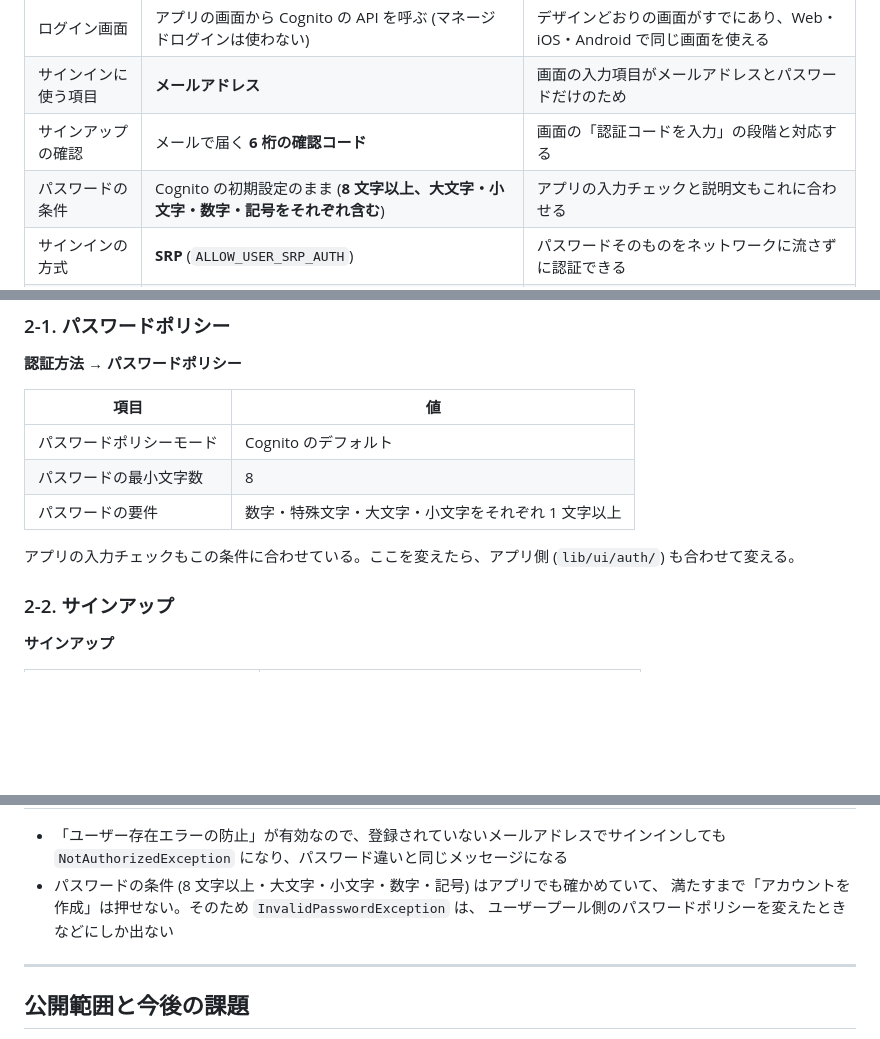
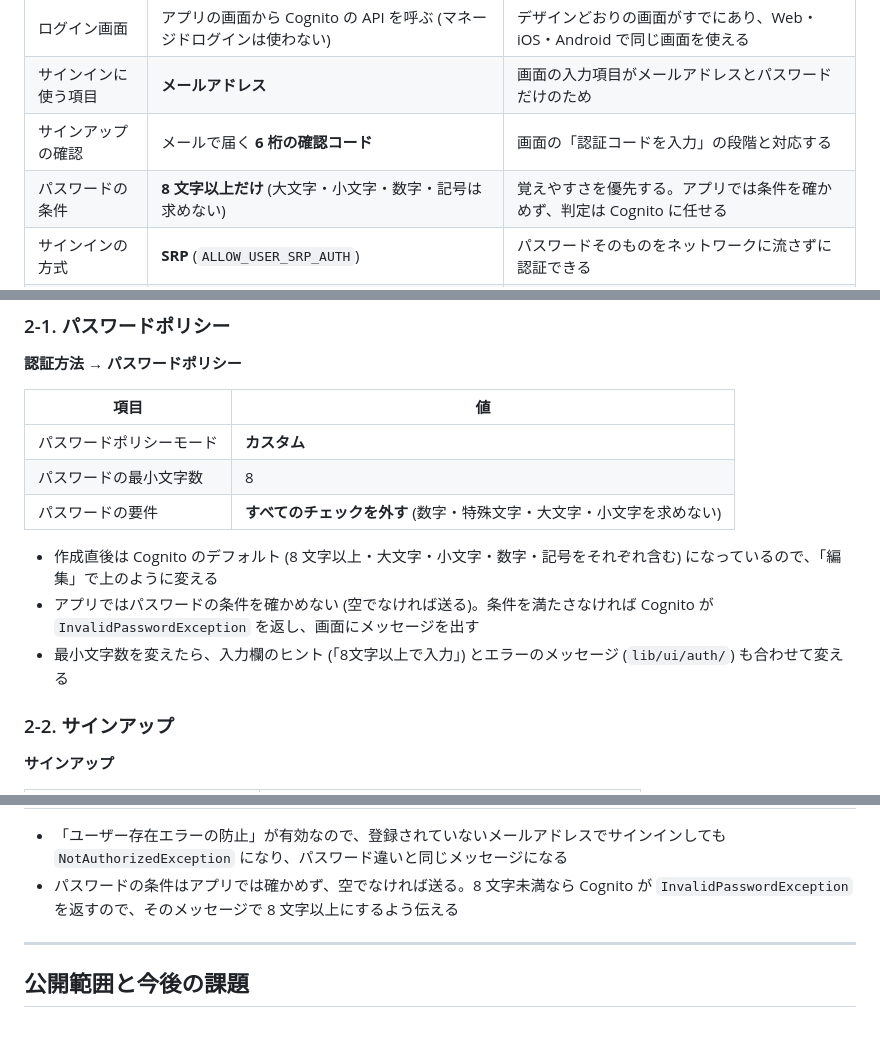
Before and after one commit to diapp0227/zero-chat, a Markdown page: docs/public/cognito-auth-aws.md, 3 parts joined by grey strips. Rendered like a GitHub page; blank space fills up the shorter version.

Commit message:
Document the relaxed password policy in the Cognito guide
Co-Authored-By: Claude Opus 5.5 <noreply@anthropic.com>

```diff
--- a/docs/public/cognito-auth-aws.md
+++ b/docs/public/cognito-auth-aws.md
@@ -41,7 +41,7 @@ Cognito ユーザープール (zero-chat-users)
 | ログイン画面 | アプリの画面から Cognito の API を呼ぶ (マネージドログインは使わない) | デザインどおりの画面がすでにあり、Web・iOS・Android で同じ画面を使える |
 | サインインに使う項目 | **メールアドレス** | 画面の入力項目がメールアドレスとパスワードだけのため |
 | サインアップの確認 | メールで届く **6 桁の確認コード** | 画面の「認証コードを入力」の段階と対応する |
-| パスワードの条件 | Cognito の初期設定のまま (**8 文字以上、大文字・小文字・数字・記号をそれぞれ含む**) | アプリの入力チェックと説明文もこれに合わせる |
+| パスワードの条件 | **8 文字以上だけ** (大文字・小文字・数字・記号は求めない) | 覚えやすさを優先する。アプリでは条件を確かめず、判定は Cognito に任せる |
 | サインインの方式 | **SRP** (`ALLOW_USER_SRP_AUTH`) | パスワードそのものをネットワークに流さずに認証できる |
 | クライアントシークレット | **なし** | アプリ (Web・スマホ) の中にシークレットを安全にしまう方法がないため |
 | アプリの通信ライブラリ | `amplify_flutter` + `amplify_auth_cognito` | SRP の計算、トークンの保存と自動更新を任せられ、Web・iOS・Android で動く |
@@ -84,11 +84,13 @@ Cognito ユーザープール (zero-chat-users)
 
 | 項目 | 値 |
 |---|---|
-| パスワードポリシーモード | Cognito のデフォルト |
+| パスワードポリシーモード | **カスタム** |
 | パスワードの最小文字数 | 8 |
-| パスワードの要件 | 数字・特殊文字・大文字・小文字をそれぞれ 1 文字以上 |
+| パスワードの要件 | **すべてのチェックを外す** (数字・特殊文字・大文字・小文字を求めない) |
 
-アプリの入力チェックもこの条件に合わせている。ここを変えたら、アプリ側 (`lib/ui/auth/`) も合わせて変える。
+- 作成直後は Cognito のデフォルト (8 文字以上・大文字・小文字・数字・記号をそれぞれ含む) になっているので、「編集」で上のように変える
+- アプリではパスワードの条件を確かめない (空でなければ送る)。条件を満たさなければ Cognito が `InvalidPasswordException` を返し、画面にメッセージを出す
+- 最小文字数を変えたら、入力欄のヒント (「8文字以上で入力」) とエラーのメッセージ (`lib/ui/auth/`) も合わせて変える
 
 ### 2-2. サインアップ
 
@@ -264,9 +266,8 @@ Cognito から返ってきた例外を理由ごとにまとめ、ボタンの上
 
 - 「ユーザー存在エラーの防止」が有効なので、登録されていないメールアドレスでサインインしても
   `NotAuthorizedException` になり、パスワード違いと同じメッセージになる
-- パスワードの条件 (8 文字以上・大文字・小文字・数字・記号) はアプリでも確かめていて、
-  満たすまで「アカウントを作成」は押せない。そのため `InvalidPasswordException` は、
-  ユーザープール側のパスワードポリシーを変えたときなどにしか出ない
+- パスワードの条件はアプリでは確かめず、空でなければ送る。8 文字未満なら Cognito が
+  `InvalidPasswordException` を返すので、そのメッセージで 8 文字以上にするよう伝える
 
 ---
 
```
Also changed, not shown: other parts of docs/public/cognito-auth-aws.md (+1 -1 lines).
